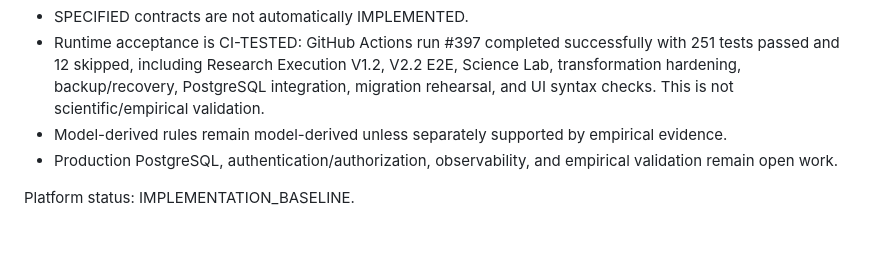
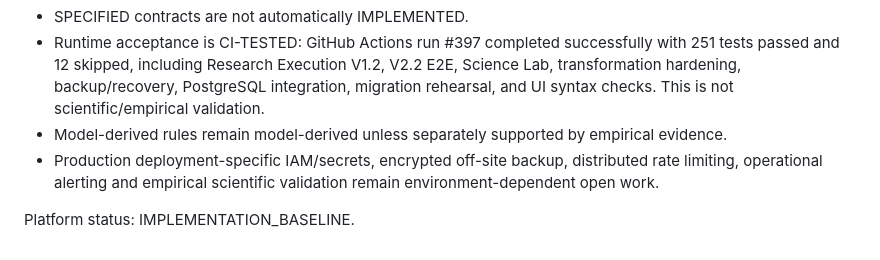
Before and after one commit to Ayka11/character-transformation-engine, a Markdown page: backend/README.md, the part around the change. GitHub-like rendering.

Commit message:
docs: synchronize RC status and production configuration

```diff
--- a/backend/README.md
+++ b/backend/README.md
@@ -44,6 +44,6 @@ Important status boundary:
 - SPECIFIED contracts are not automatically IMPLEMENTED.
 - Runtime acceptance is CI-TESTED: GitHub Actions run #397 completed successfully with 251 tests passed and 12 skipped, including Research Execution V1.2, V2.2 E2E, Science Lab, transformation hardening, backup/recovery, PostgreSQL integration, migration rehearsal, and UI syntax checks. This is not scientific/empirical validation.
 - Model-derived rules remain model-derived unless separately supported by empirical evidence.
-- Production PostgreSQL, authentication/authorization, observability, and empirical validation remain open work.
+- Production deployment-specific IAM/secrets, encrypted off-site backup, distributed rate limiting, operational alerting and empirical scientific validation remain environment-dependent open work.
 
 Platform status: IMPLEMENTATION_BASELINE.
```
